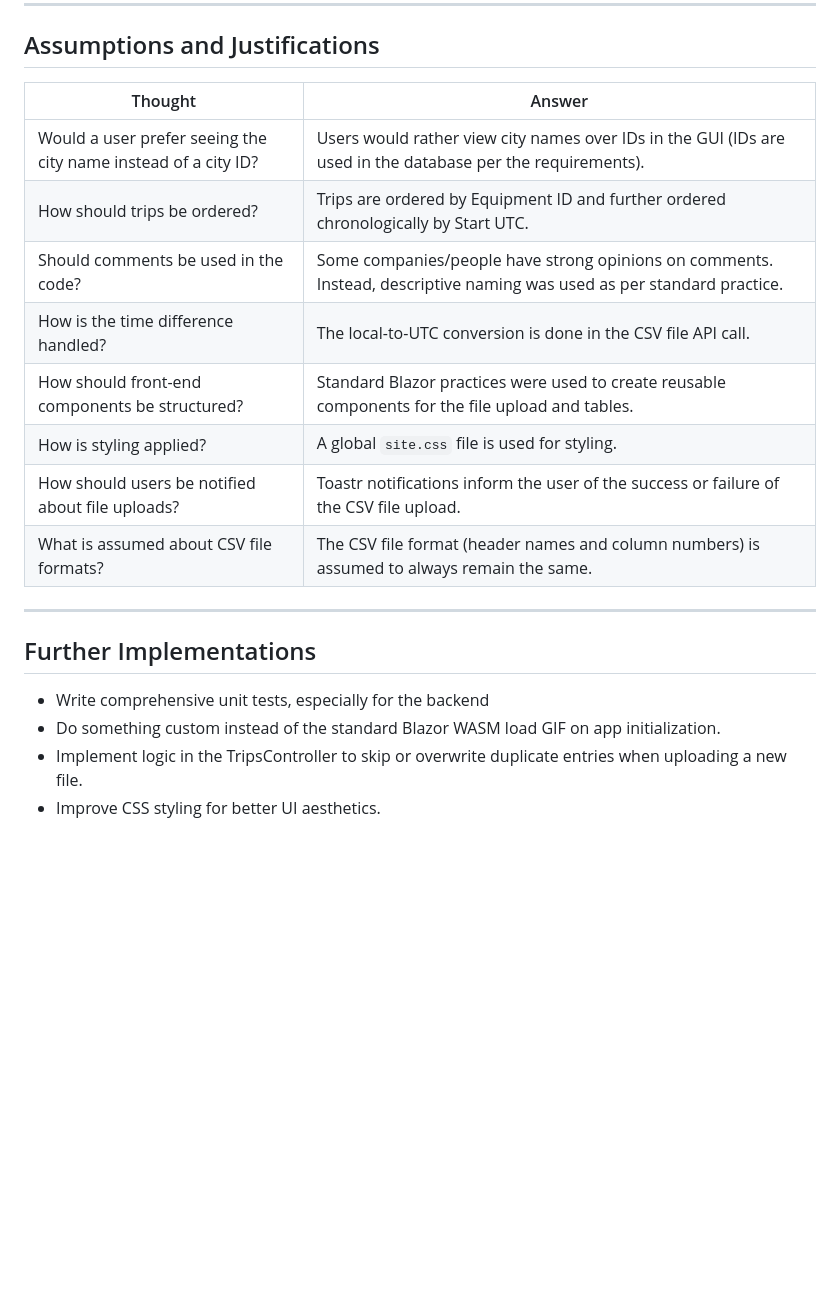
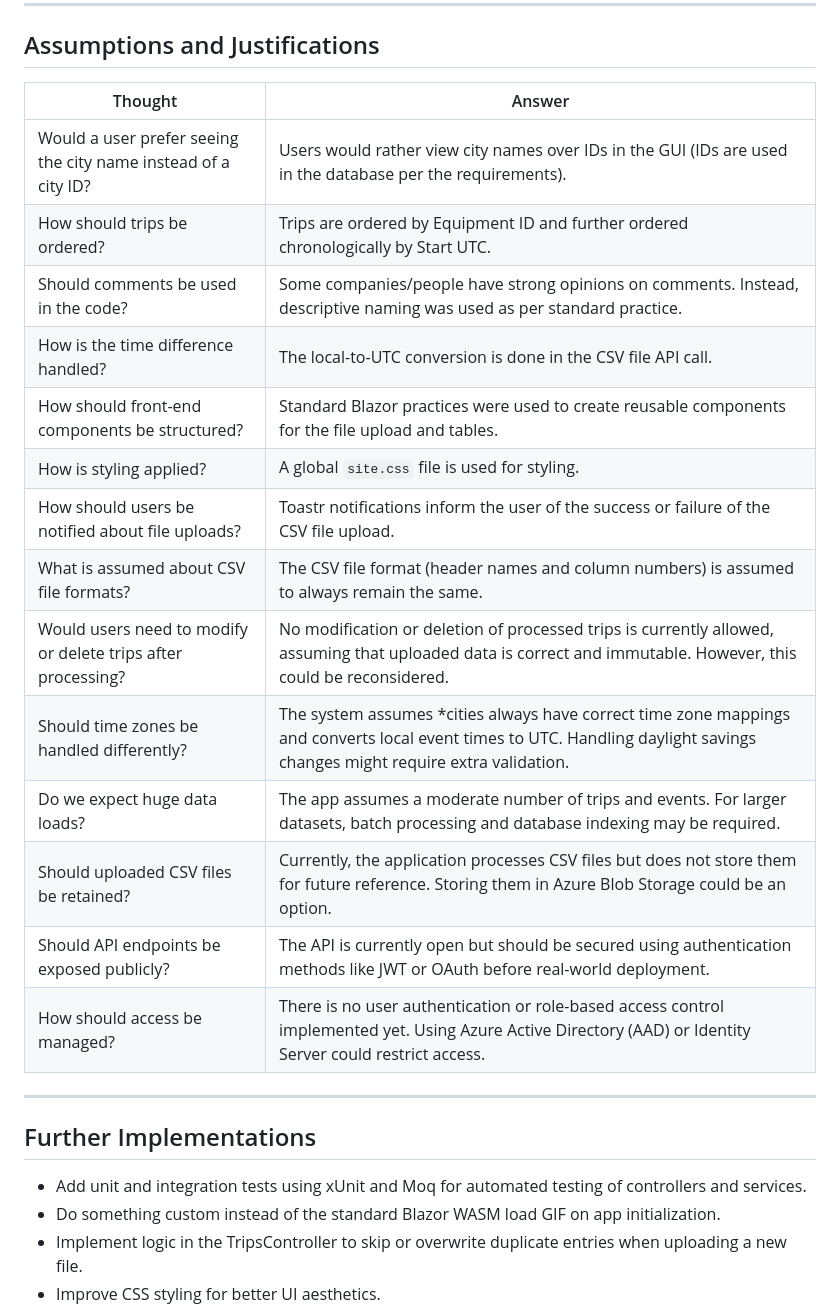
Before and after one commit to chadmichaelcox/RailcarTripsApp, a Markdown page: README.md, the part around one of its changes. Rendered like a GitHub page; blank space fills up the shorter version.

```diff
--- a/README.md
+++ b/README.md
@@ -159,22 +159,28 @@ These requests upload `canadian_cities.csv` and `event_code_definitions.csv` to
 
 ## Assumptions and Justifications
 
-| Thought                                                        | Answer                                                                                                                 |
-| -------------------------------------------------------------- | ---------------------------------------------------------------------------------------------------------------------- |
-| Would a user prefer seeing the city name instead of a city ID? | Users would rather view city names over IDs in the GUI (IDs are used in the database per the requirements).            |
-| How should trips be ordered?                                   | Trips are ordered by Equipment ID and further ordered chronologically by Start UTC.                                    |
-| Should comments be used in the code?                           | Some companies/people have strong opinions on comments. Instead, descriptive naming was used as per standard practice. |
-| How is the time difference handled?                            | The local-to-UTC conversion is done in the CSV file API call.                                                          |
-| How should front-end components be structured?                 | Standard Blazor practices were used to create reusable components for the file upload and tables.                      |
-| How is styling applied?                                        | A global `site.css` file is used for styling.                                                                          |
-| How should users be notified about file uploads?               | Toastr notifications inform the user of the success or failure of the CSV file upload.                                 |
-| What is assumed about CSV file formats?                        | The CSV file format (header names and column numbers) is assumed to always remain the same.                            |
+| Thought                                                                  | Answer                                                                                                                                                                     |
+| ------------------------------------------------------------------------ | -------------------------------------------------------------------------------------------------------------------------------------------------------------------------- |
+| Would a user prefer seeing the city name instead of a city ID?           | Users would rather view city names over IDs in the GUI (IDs are used in the database per the requirements).                                                                |
+| How should trips be ordered?                                             | Trips are ordered by Equipment ID and further ordered chronologically by Start UTC.                                                                                        |
+| Should comments be used in the code?                                     | Some companies/people have strong opinions on comments. Instead, descriptive naming was used as per standard practice.                                                     |
+| How is the time difference handled?                                      | The local-to-UTC conversion is done in the CSV file API call.                                                                                                              |
+| How should front-end components be structured?                           | Standard Blazor practices were used to create reusable components for the file upload and tables.                                                                          |
+| How is styling applied?                                                  | A global `site.css` file is used for styling.                                                                                                                              |
+| How should users be notified about file uploads?                         | Toastr notifications inform the user of the success or failure of the CSV file upload.                                                                                     |
+| What is assumed about CSV file formats?                                  | The CSV file format (header names and column numbers) is assumed to always remain the same.                                                                                |
+| Would users need to modify or delete trips after processing?             | No modification or deletion of processed trips is currently allowed, assuming that uploaded data is correct and immutable. However, this could be reconsidered.            |
+| Should time zones be handled differently?                                | The system assumes *cities always have correct time zone mappings and converts local event times to UTC. Handling daylight savings changes might require extra validation. |
+| Do we expect huge data loads?                                            | The app assumes a moderate number of trips and events. For larger datasets, batch processing and database indexing may be required.                                        |
+| Should uploaded CSV files be retained?                                   | Currently, the application processes CSV files but does not store them for future reference. Storing them in Azure Blob Storage could be an option.                        |
+| Should API endpoints be exposed publicly?                                | The API is currently open but should be secured using authentication methods like JWT or OAuth before real-world deployment.                                               |
+| How should access be managed?                                            | There is no user authentication or role-based access control implemented yet. Using Azure Active Directory (AAD) or Identity Server could restrict access.                 |
 
 ---
 
 ## Further Implementations
 
-- Write comprehensive unit tests, especially for the backend
+- Add unit and integration tests using xUnit and Moq for automated testing of controllers and services.
 - Do something custom instead of the standard Blazor WASM load GIF on app initialization.
 - Implement logic in the TripsController to skip or overwrite duplicate entries when uploading a new file.
 - Improve CSS styling for better UI aesthetics.
```
Also changed, not shown: other parts of README.md (+21 -2 lines).
